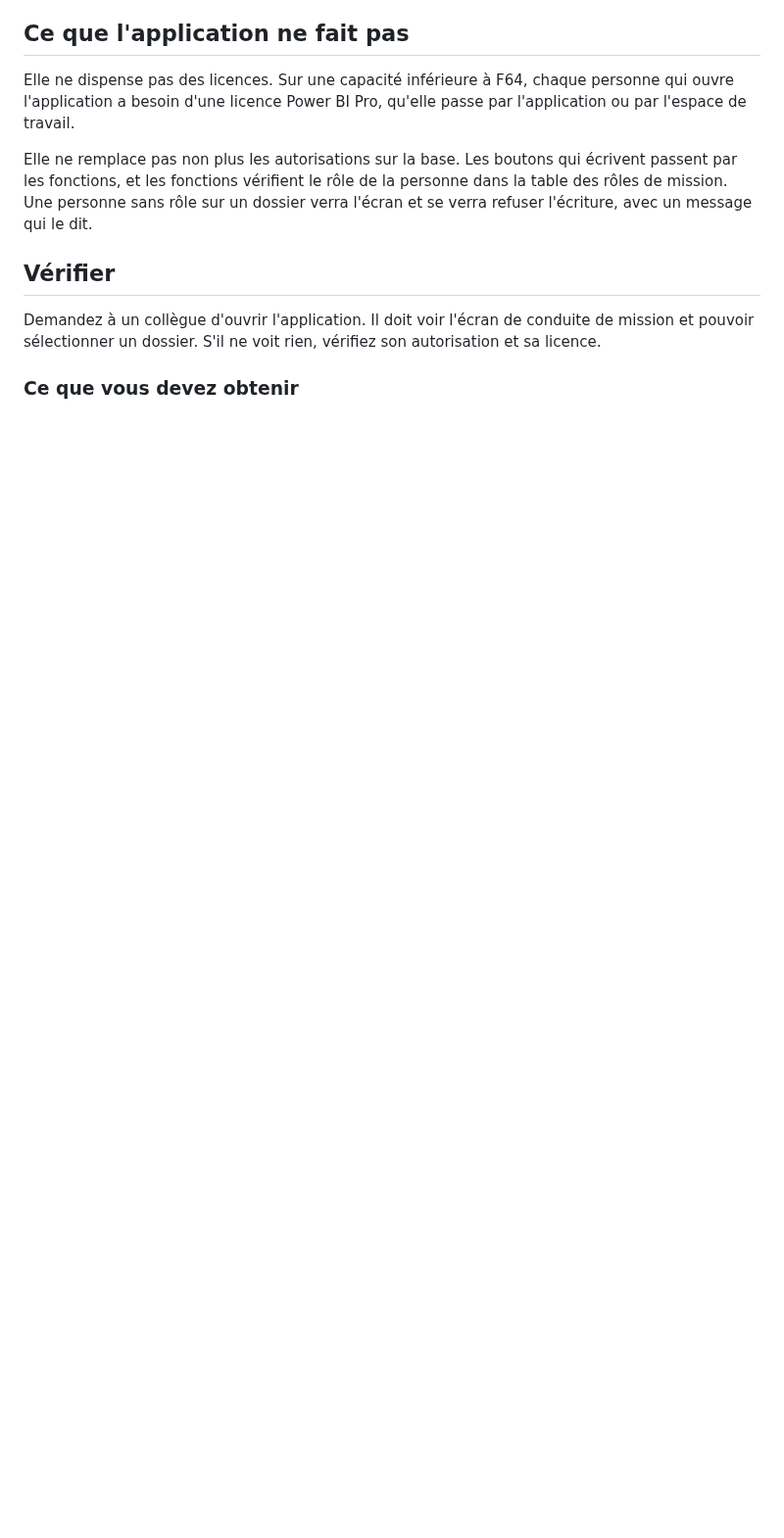
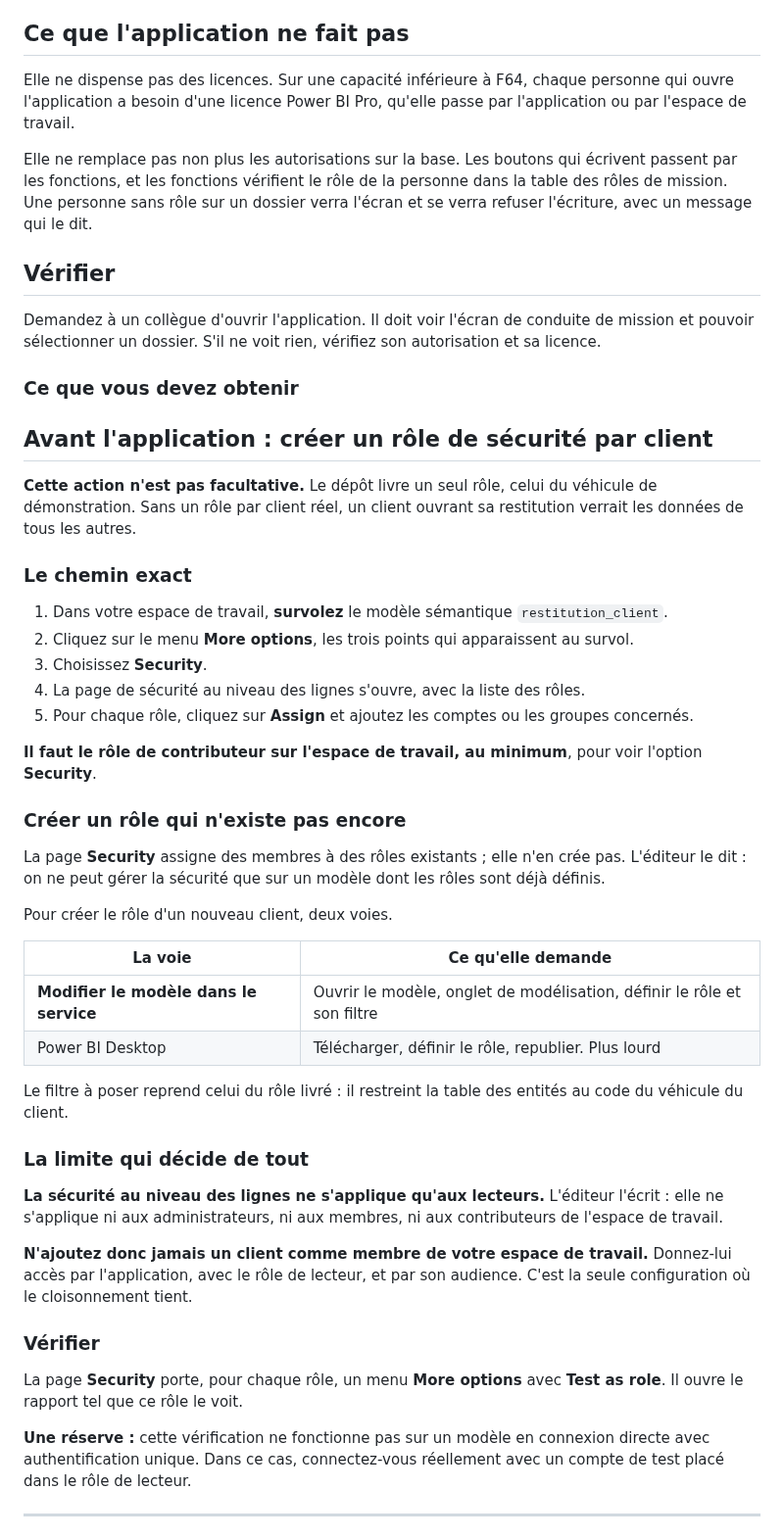
Before and after one commit to acs-buy/fabric-opci-ec, a Markdown page: docs/faire/etape-11-publier-les-applications.md, the part around the change. Shown at 98% size. Drawn GitHub-style; blank space fills up the shorter version.

Commit message:
Les deux dernieres captures, et la procedure des roles de securite
L'editeur de la base est capture : le bouton New Query et l'explorateur, a
l'etape 7. Il a fallu trois essais. L'adresse directe reste bloquee sur le logo
meme apres 150 secondes, et une boite « Introducing task flows » interceptait le
clic dans la liste. Le chemin qui marche est celui qu'un utilisateur suit :
fermer la boite, puis cliquer sur la base.

Les roles de securite ne sont pas illustres, et ne sont pas fabriques. Le clic
sur le nom ouvre le rapport, pas les roles, et l'adresse de la page de securite
rend une erreur. La procedure est donc ecrite avec le chemin exact, verifie sur
la documentation de l'editeur : survol du modele, menu More options, Security,
puis Assign.

Ce que la documentation etablit et que l'etape 11 porte desormais :
- la page Security assigne des membres, elle ne cree pas de role ;
- il faut le role de contributeur, au minimum, pour voir l'option ;
- la securite au niveau des lignes ne s'applique QU'AUX LECTEURS, jamais aux
  administrateurs, membres ou contributeurs de l'espace ;
- « Test as role » ne fonctionne pas en connexion directe avec authentification
  unique.

```diff
--- a/docs/faire/etape-11-publier-les-applications.md
+++ b/docs/faire/etape-11-publier-les-applications.md
@@ -46,6 +46,59 @@ pouvoir sélectionner un dossier. S'il ne voit rien, vérifiez son autorisation
 
 ### Ce que vous devez obtenir
 
+## Avant l'application : créer un rôle de sécurité par client
+
+**Cette action n'est pas facultative.** Le dépôt livre un seul rôle, celui du véhicule de
+démonstration. Sans un rôle par client réel, un client ouvrant sa restitution verrait les données de
+tous les autres.
+
+### Le chemin exact
+
+1. Dans votre espace de travail, **survolez** le modèle sémantique `restitution_client`.
+2. Cliquez sur le menu **More options**, les trois points qui apparaissent au survol.
+3. Choisissez **Security**.
+4. La page de sécurité au niveau des lignes s'ouvre, avec la liste des rôles.
+5. Pour chaque rôle, cliquez sur **Assign** et ajoutez les comptes ou les groupes concernés.
+
+**Il faut le rôle de contributeur sur l'espace de travail, au minimum**, pour voir l'option
+**Security**.
+
+### Créer un rôle qui n'existe pas encore
+
+La page **Security** assigne des membres à des rôles existants ; elle n'en crée pas. L'éditeur le
+dit : on ne peut gérer la sécurité que sur un modèle dont les rôles sont déjà définis.
+
+Pour créer le rôle d'un nouveau client, deux voies.
+
+| La voie | Ce qu'elle demande |
+|---|---|
+| **Modifier le modèle dans le service** | Ouvrir le modèle, onglet de modélisation, définir le rôle et son filtre |
+| Power BI Desktop | Télécharger, définir le rôle, republier. Plus lourd |
+
+Le filtre à poser reprend celui du rôle livré : il restreint la table des entités au code du
+véhicule du client.
+
+### La limite qui décide de tout
+
+**La sécurité au niveau des lignes ne s'applique qu'aux lecteurs.** L'éditeur l'écrit : elle ne
+s'applique ni aux administrateurs, ni aux membres, ni aux contributeurs de l'espace de travail.
+
+**N'ajoutez donc jamais un client comme membre de votre espace de travail.** Donnez-lui accès par
+l'application, avec le rôle de lecteur, et par son audience. C'est la seule configuration où le
+cloisonnement tient.
+
+### Vérifier
+
+La page **Security** porte, pour chaque rôle, un menu **More options** avec **Test as role**. Il
+ouvre le rapport tel que ce rôle le voit.
+
+**Une réserve :** cette vérification ne fonctionne pas sur un modèle en connexion directe avec
+authentification unique. Dans ce cas, connectez-vous réellement avec un compte de test placé dans
+le rôle de lecteur.
+
+---
+
+
 ![L'application et ses deux audiences](../../captures/application-audiences.png)
 
 *Capture de l'installation réelle. Le volet de gauche porte les deux audiences : la conduite de
```
Also changed, not shown: docs/faire/etape-07-charger-les-donnees.md (+5 -0 lines), captures/base-nouvelle-requete.png (added).
